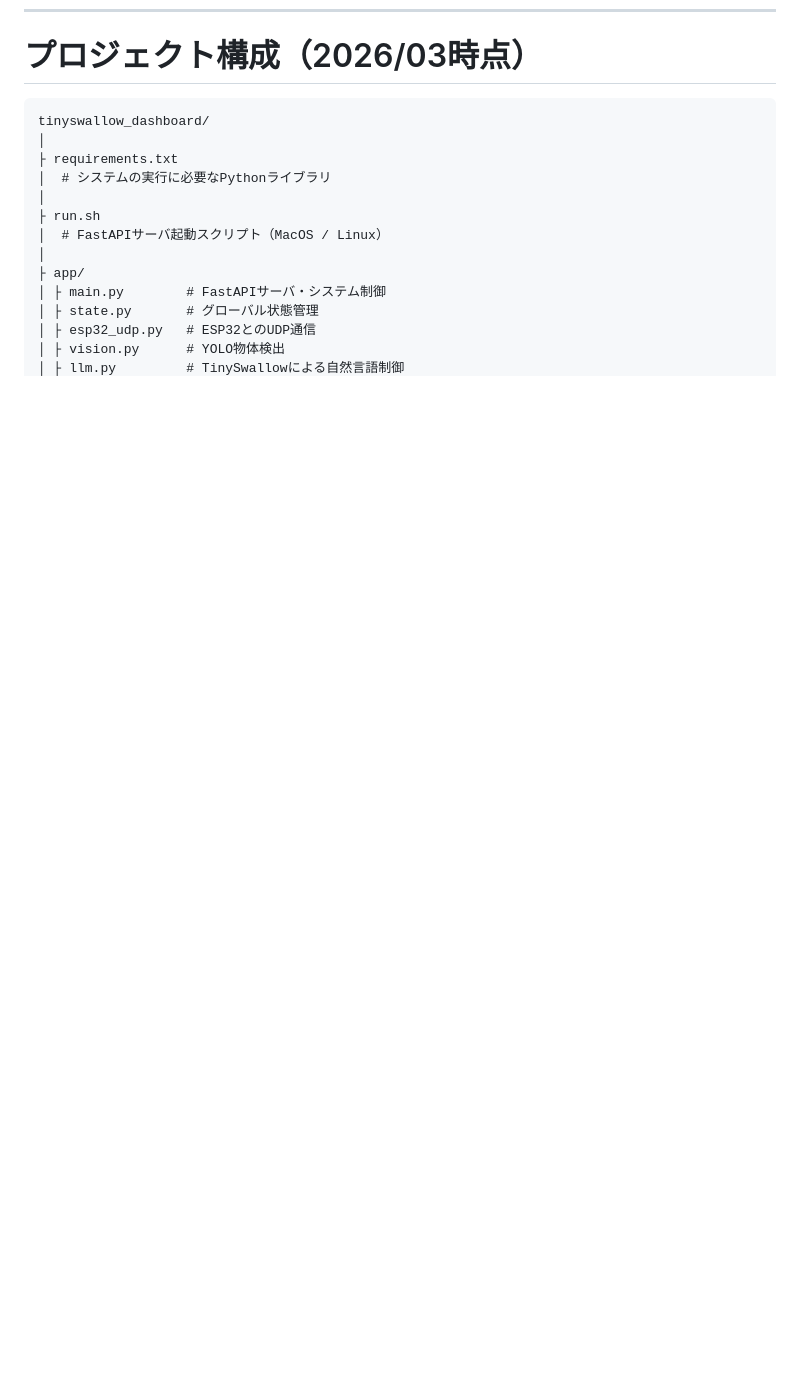
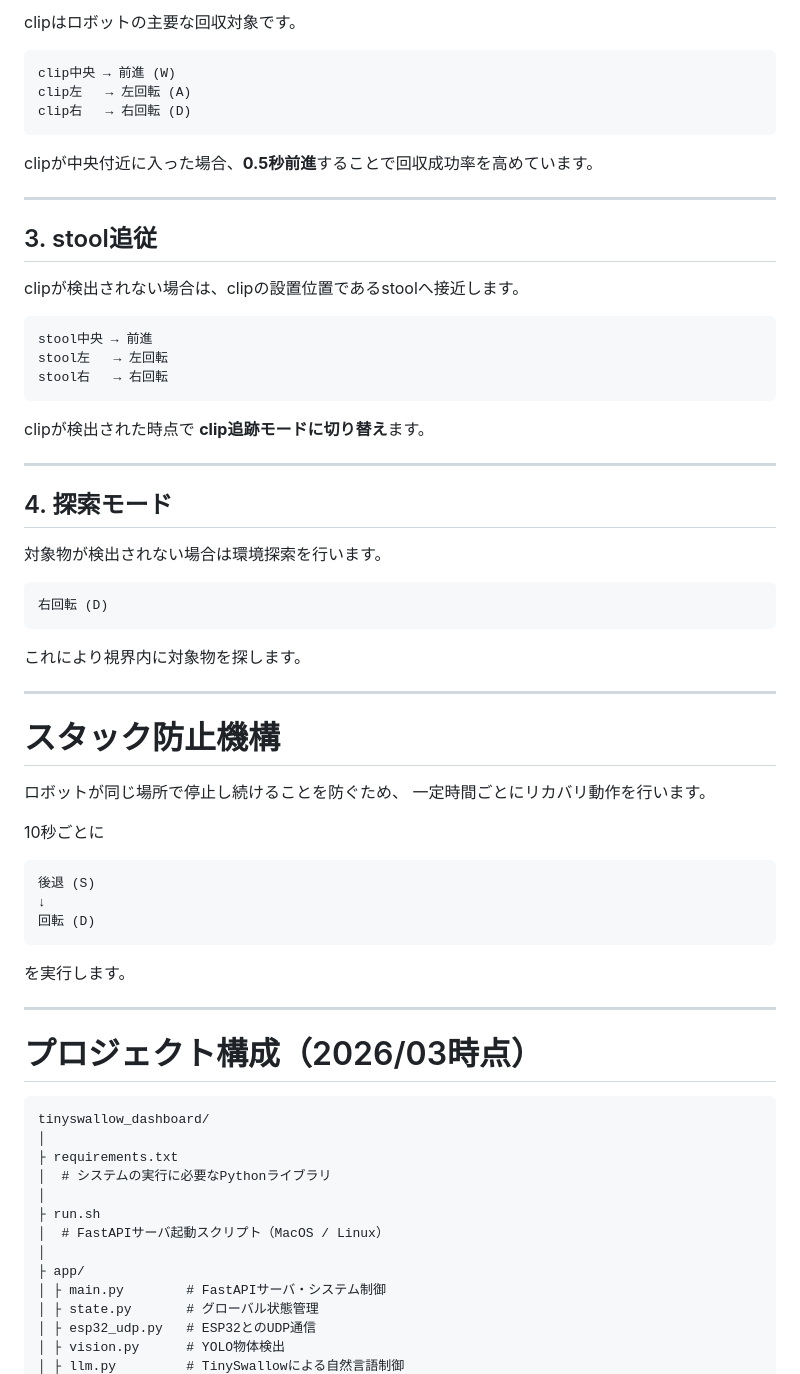
Before and after one commit to Yushin404/torripi4-Python, a Markdown page: README.md, the part around one of its changes. Rendered like a GitHub page; blank space fills up the shorter version.

````diff
--- a/README.md
+++ b/README.md
@@ -102,3 +181,58 @@ http://192.168.1.xxx:8000
+clipはロボットの主要な回収対象です。
+
+```
+clip中央 → 前進 (W)
+clip左   → 左回転 (A)
+clip右   → 右回転 (D)
+```
+
+clipが中央付近に入った場合、**0.5秒前進**することで回収成功率を高めています。
+
+---
+
+## 3. stool追従
+
+clipが検出されない場合は、clipの設置位置であるstoolへ接近します。
+
+```
+stool中央 → 前進
+stool左   → 左回転
+stool右   → 右回転
+```
+
+clipが検出された時点で **clip追跡モードに切り替え**ます。
+
+---
+
+## 4. 探索モード
+
+対象物が検出されない場合は環境探索を行います。
+
+```
+右回転 (D)
+```
+
+これにより視界内に対象物を探します。
+
+---
+
+# スタック防止機構
+
+ロボットが同じ場所で停止し続けることを防ぐため、
+一定時間ごとにリカバリ動作を行います。
+
+10秒ごとに
+
+```
+後退 (S)
+↓
+回転 (D)
+```
+
+を実行します。
+
+---
+
 # プロジェクト構成（2026/03時点）
 
 ```
````
Also changed, not shown: other parts of README.md (+107 -26 lines).
